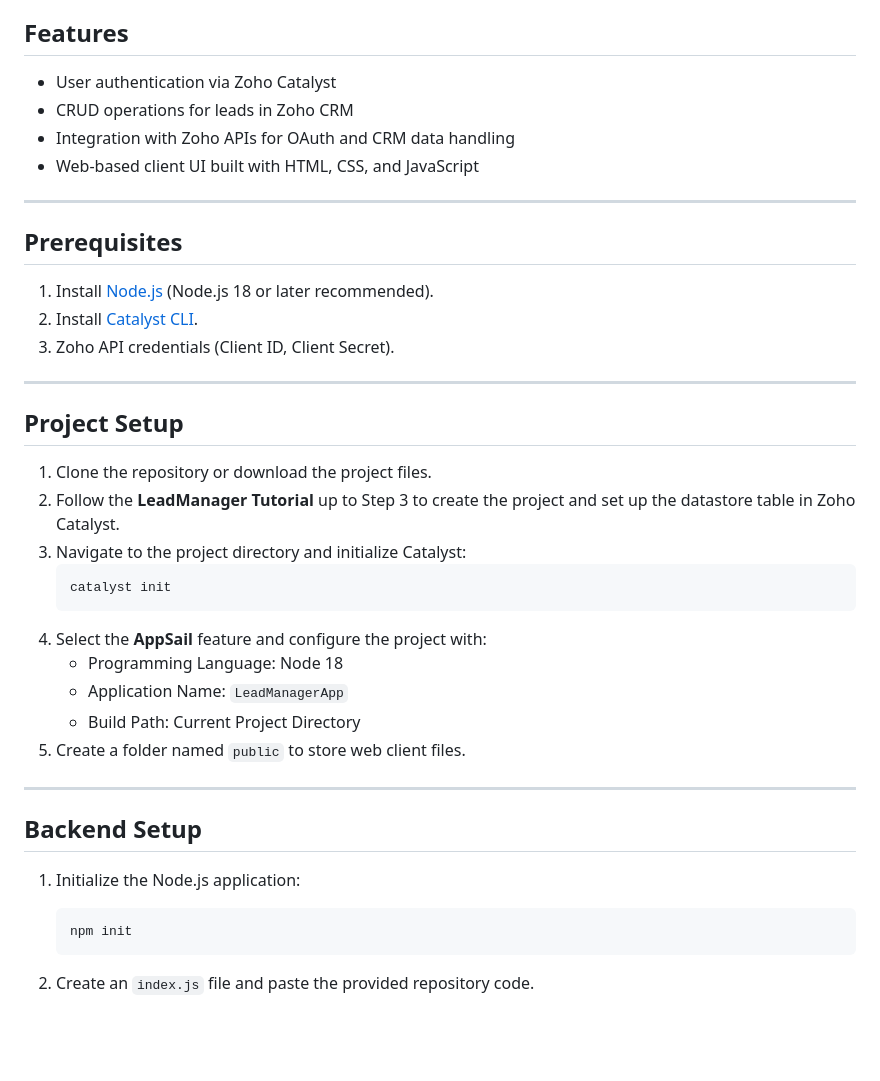
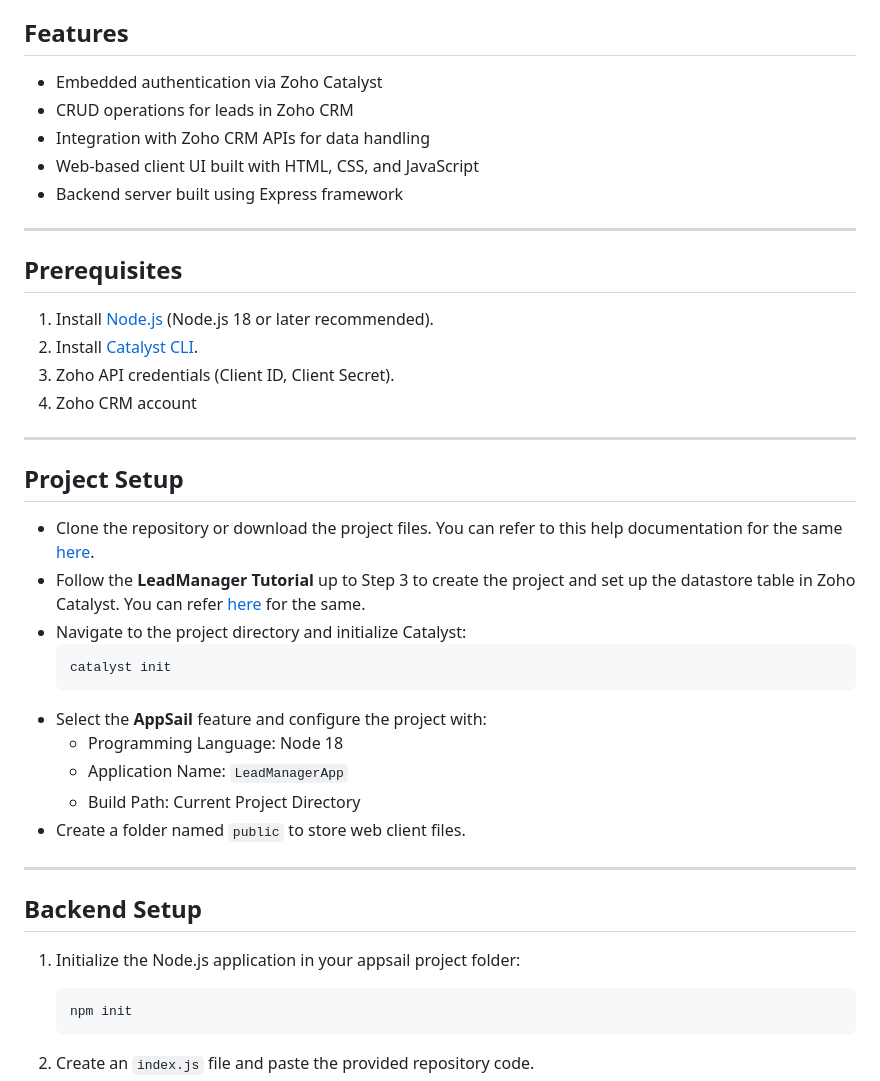
Before and after one commit to Prabhuraam/LeadManager-AppSail-Node, a Markdown page: README.md, the part around the change printed below. GitHub-like rendering; blank space fills up the shorter version.

````diff
--- a/README.md
+++ b/README.md
@@ -4,10 +4,11 @@ This project demonstrates how to build and deploy a Lead Manager application usi
 
 ## Features
 
-- User authentication via Zoho Catalyst
+- Embedded authentication via Zoho Catalyst
 - CRUD operations for leads in Zoho CRM
-- Integration with Zoho APIs for OAuth and CRM data handling
+- Integration with Zoho CRM APIs for data handling
 - Web-based client UI built with HTML, CSS, and JavaScript
+- Backend server built using Express framework
 
 ---
 
@@ -16,28 +17,29 @@ This project demonstrates how to build and deploy a Lead Manager application usi
 1. Install [Node.js](https://nodejs.org/) (Node.js 18 or later recommended).
 2. Install [Catalyst CLI](https://docs.catalyst.zoho.com/en/getting-started/installing-catalyst-cli/#install-the-cli).
 3. Zoho API credentials (Client ID, Client Secret).
+4. Zoho CRM account
 
 ---
 
 ## Project Setup
 
-1. Clone the repository or download the project files.
-2. Follow the **LeadManager Tutorial** up to Step 3 to create the project and set up the datastore table in Zoho Catalyst.
-3. Navigate to the project directory and initialize Catalyst:
-   ```bash
-   catalyst init
-   ```
-4. Select the **AppSail** feature and configure the project with:
-   - Programming Language: Node 18
-   - Application Name: `LeadManagerApp`
-   - Build Path: Current Project Directory
-5. Create a folder named `public` to store web client files.
+* Clone the repository or download the project files. You can refer to this help documentation for the same [here](https://docs.github.com/en/repositories/creating-and-managing-repositories/cloning-a-repository).
+* Follow the **LeadManager Tutorial** up to Step 3 to create the project and set up the datastore table in Zoho Catalyst. You can refer [here](https://docs.catalyst.zoho.com/en/tutorials/leadmanager/nodejs/create-project/) for the same.
+* Navigate to the project directory and initialize Catalyst:
+  ```bash
+  catalyst init
+  ```
+* Select the **AppSail** feature and configure the project with:
+  - Programming Language: Node 18
+  - Application Name: `LeadManagerApp`
+  - Build Path: Current Project Directory
+* Create a folder named `public` to store web client files.
 
 ---
 
 ## Backend Setup
 
-1. Initialize the Node.js application:
+1. Initialize the Node.js application in your appsail project folder:
 
    ```bash
    npm init
````
Also changed, not shown: other parts of README.md (+8 -2 lines).
